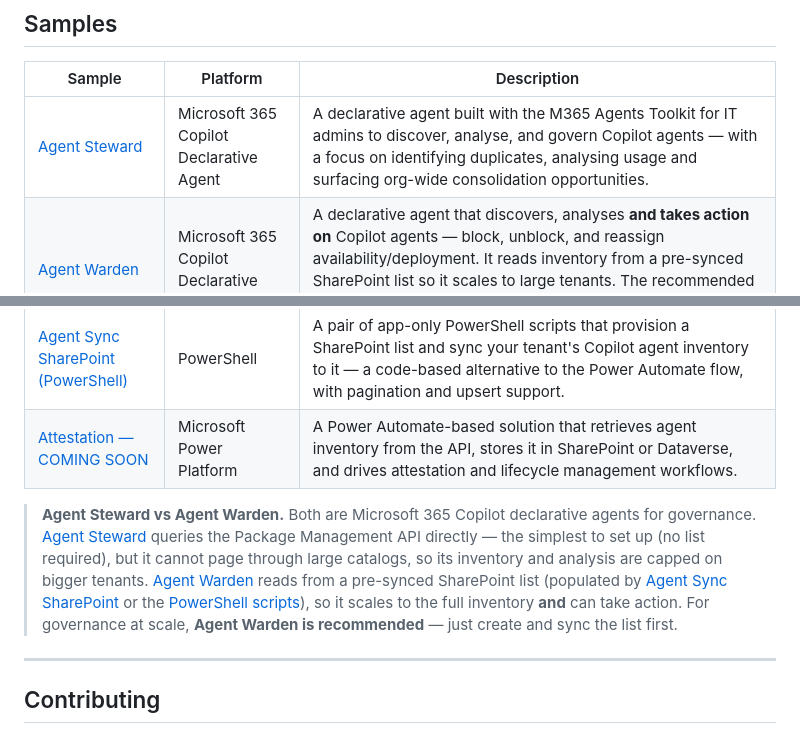
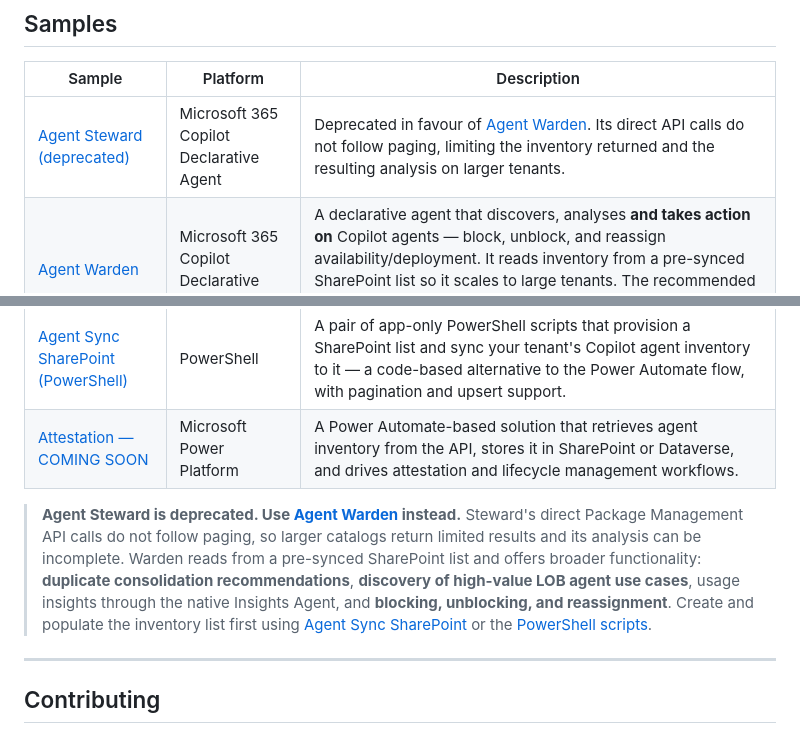
Before and after one commit to microsoft/copilot-agent-inventory-samples, a Markdown page: README.md, 2 parts joined by grey strips. Drawn GitHub-style.

Commit message:
Deprecation messages for agent steward

```diff
--- a/README.md
+++ b/README.md
@@ -29,14 +29,14 @@ Common capabilities unlocked by the API include:
 
 | Sample | Platform | Description |
 | --- | --- | --- |
-| [Agent Steward](samples/agent-steward/) | Microsoft 365 Copilot Declarative Agent | A declarative agent built with the M365 Agents Toolkit for IT admins to discover, analyse, and govern Copilot agents — with a focus on identifying duplicates, analysing usage and surfacing org-wide consolidation opportunities. |
+| [Agent Steward (deprecated)](samples/agent-steward/) | Microsoft 365 Copilot Declarative Agent | Deprecated in favour of [Agent Warden](samples/agent-warden/). Its direct API calls do not follow paging, limiting the inventory returned and the resulting analysis on larger tenants. |
 | [Agent Warden](samples/agent-warden/) | Microsoft 365 Copilot Declarative Agent | A declarative agent that discovers, analyses **and takes action on** Copilot agents — block, unblock, and reassign availability/deployment. It reads inventory from a pre-synced SharePoint list so it scales to large tenants. The recommended successor to Agent Steward; requires the list to be created and synced first. |
 | [Catalog Connector](samples/catalog-connector/) | Microsoft Power Platform | A Power Platform custom connector for the Microsoft Graph Package Management API. Import the included swagger file to use the connector in Power Automate flows, Power Apps, and Logic Apps to list, filter, and retrieve Copilot agent metadata from your tenant. |
 | [Agent Sync SharePoint](samples/agent-sync-sharepoint/) | Microsoft Power Platform | A Power Automate flow (delivered as an unmanaged solution) that syncs your tenant's Copilot agent inventory to a SharePoint list, giving admins a familiar, filterable view of all agents. |
 | [Agent Sync SharePoint (PowerShell)](samples/agent-sync-sharepoint-script/) | PowerShell | A pair of app-only PowerShell scripts that provision a SharePoint list and sync your tenant's Copilot agent inventory to it — a code-based alternative to the Power Automate flow, with pagination and upsert support. |
 | [Attestation — COMING SOON](samples/attestation/) | Microsoft Power Platform | A Power Automate-based solution that retrieves agent inventory from the API, stores it in SharePoint or Dataverse, and drives attestation and lifecycle management workflows. |
 
-> **Agent Steward vs Agent Warden.** Both are Microsoft 365 Copilot declarative agents for governance. [Agent Steward](samples/agent-steward/) queries the Package Management API directly — the simplest to set up (no list required), but it cannot page through large catalogs, so its inventory and analysis are capped on bigger tenants. [Agent Warden](samples/agent-warden/) reads from a pre-synced SharePoint list (populated by [Agent Sync SharePoint](samples/agent-sync-sharepoint/) or the [PowerShell scripts](samples/agent-sync-sharepoint-script/)), so it scales to the full inventory **and** can take action. For governance at scale, **Agent Warden is recommended** — just create and sync the list first.
+> **Agent Steward is deprecated. Use [Agent Warden](samples/agent-warden/) instead.** Steward's direct Package Management API calls do not follow paging, so larger catalogs return limited results and its analysis can be incomplete. Warden reads from a pre-synced SharePoint list and offers broader functionality: **duplicate consolidation recommendations**, **discovery of high-value LOB agent use cases**, usage insights through the native Insights Agent, and **blocking, unblocking, and reassignment**. Create and populate the inventory list first using [Agent Sync SharePoint](samples/agent-sync-sharepoint/) or the [PowerShell scripts](samples/agent-sync-sharepoint-script/).
 
 ---
 
```
Also changed, not shown: samples/agent-steward/README.md (+2 -2 lines).
